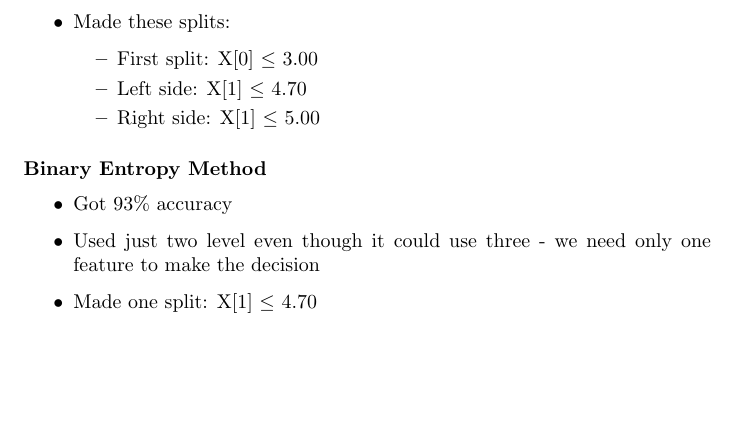
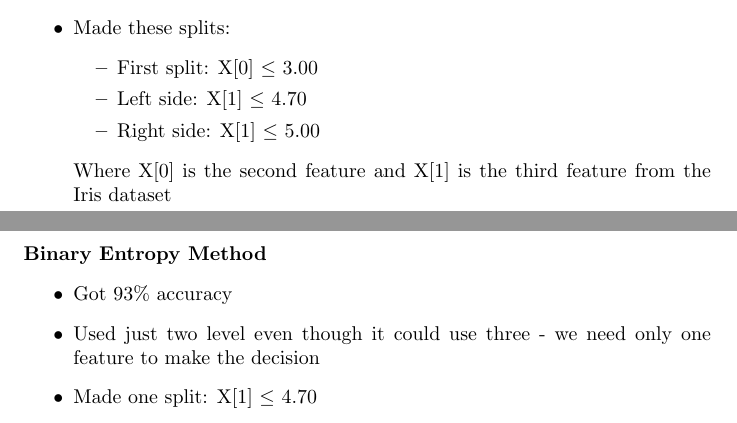
Before and after one commit to michael34666/Ml_as3, a LaTeX document (docs/main.tex): part of page 4 of 5 before the commit and two parts of pages 4 and 5 of 5 after it, the two joined at a grey line, cut so that both start at the same text, the shorter picture padded with empty space. Compiled offline with pdfLaTeX.

Commit message:
Add clarification on feature indices in Binary Entropy Method section

```diff
--- a/docs/main.tex
+++ b/docs/main.tex
@@ -143,6 +143,7 @@ Let's look at what each method did:
             \item Left side: X[1] $\leq$ 4.70
             \item Right side: X[1] $\leq$ 5.00
         \end{itemize}
+        Where X[0] is the second feature and X[1] is the third feature from the Iris dataset
 \end{itemize}
 
 \paragraph{Binary Entropy Method}
```
Also changed, not shown: docs/main.pdf.
